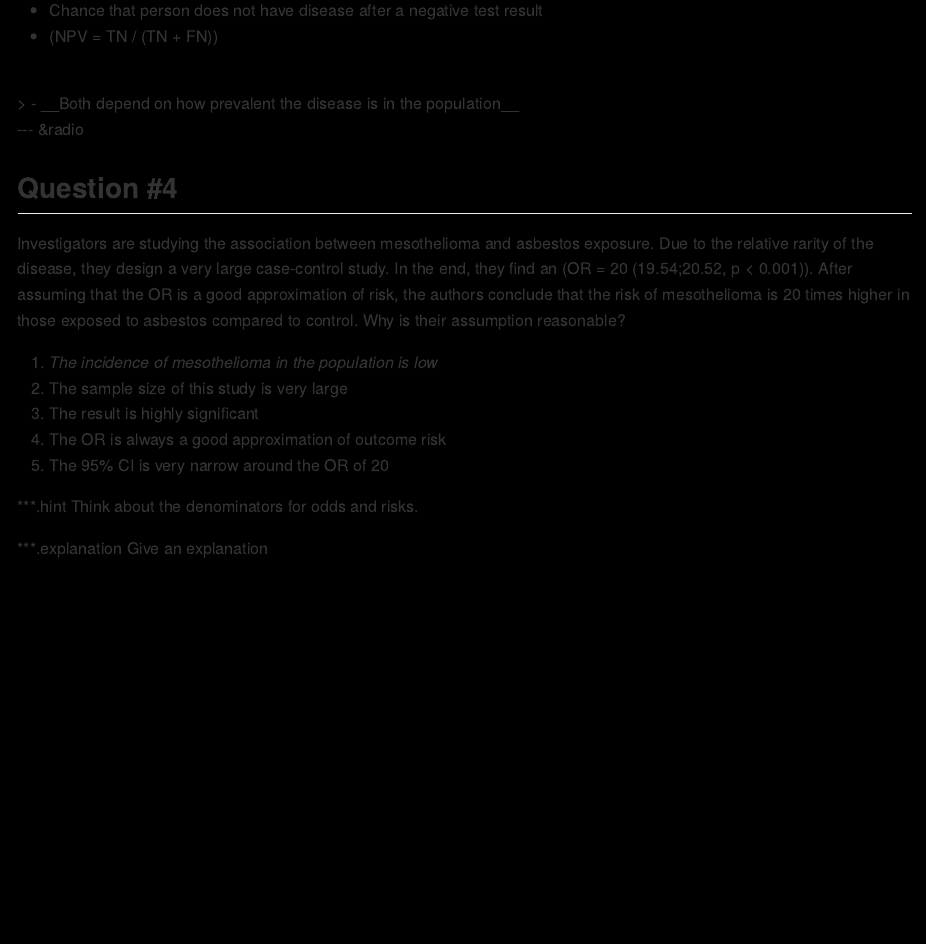
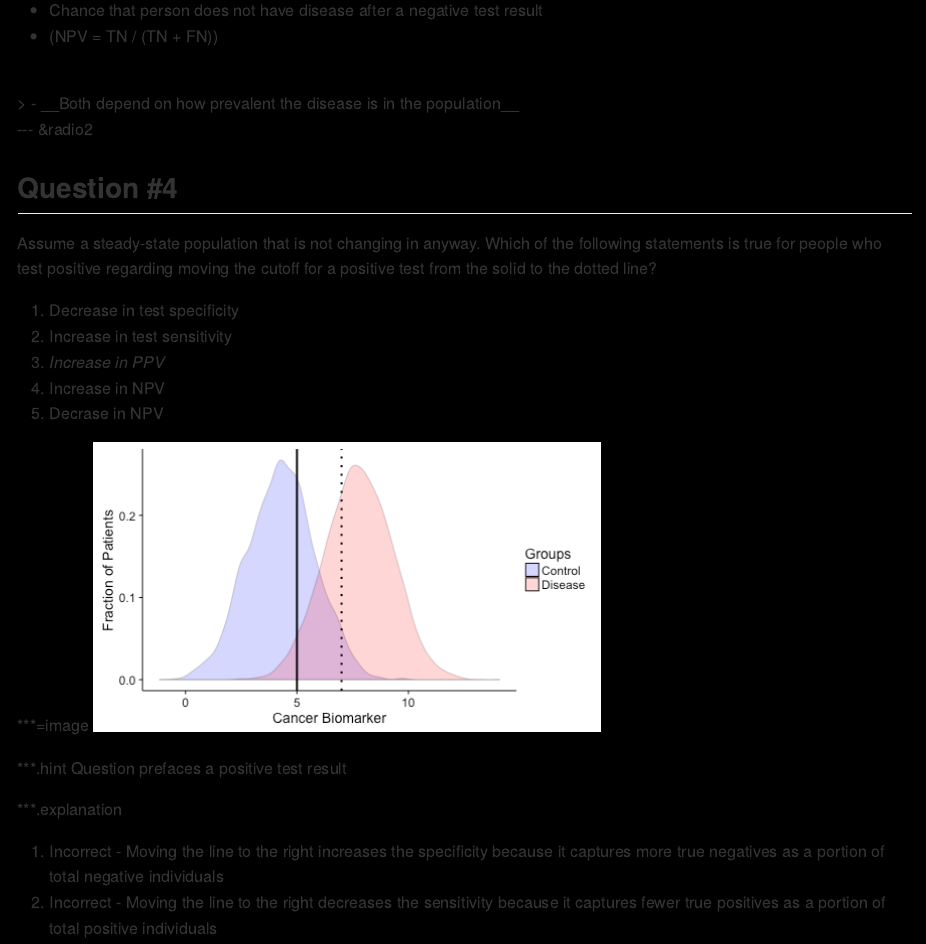
Before and after one commit to ausmeyer/usmle-biostats-epi, an R Markdown document (index.Rmd): the page in a window 1100 px wide, from 18040 px down. The pictures show the output file index.md that the author committed with the source, drawn offline in the style of GitHub.

Commit message:
publishing deck

````diff
--- a/index.Rmd
+++ b/index.Rmd
@@ -564,3 +564,16 @@ ggplot(data, aes(x = x, y = y)) +
 <br>
 > - __Both depend on how prevalent the disease is in the population__
 
+--- &radio2
+## Question #4
+
+Assume a steady-state population that is not changing in anyway. Which of the following statements is true for people who test positive regarding moving the cutoff for a positive test from the solid to the dotted line?
+
+1. Decrease in test specificity
+2. Increase in test sensitivity
+3. _Increase in PPV_
+4. Increase in NPV
+5. Decrase in NPV
+
+***=image
+```{r, fig.width = 7, fig.height = 4, message=FALSE, warning=FALSE, echo=FALSE}
@@ -566,0 +592,6 @@ ggplot(data, aes(x = x, y = y)) +
+***.hint
+Question prefaces a positive test result
+
+***.explanation
+1. Incorrect - Moving the line to the right increases the specificity because it captures more true negatives as a portion of total negative individuals
+2. Incorrect - Moving the line to the right decreases the sensitivity because it captures fewer true positives as a portion of total positive individuals
@@ -567,6 +602,6 @@ ggplot(data, aes(x = x, y = y)) +
 --- &radio
 
-## Question #4
+## Question #5
 
 Investigators are studying the association between mesothelioma and asbestos exposure. Due to the relative rarity of the disease, they design a very large case-control study. In the end, they find an \(OR = 20 (19.54;20.52, p < 0.001)\). After assuming that the OR is a good approximation of risk, the authors conclude that the risk of mesothelioma is 20 times higher in those exposed to asbestos compared to control. Why is their assumption reasonable?
 
````
Also changed, not shown: assets/fig/unnamed-chunk-16-1.png (added), index.html, index.md, index.Rmd (16 more changed lines).
